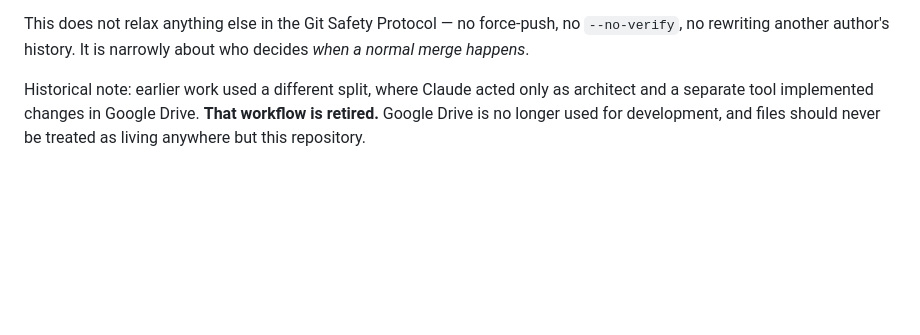
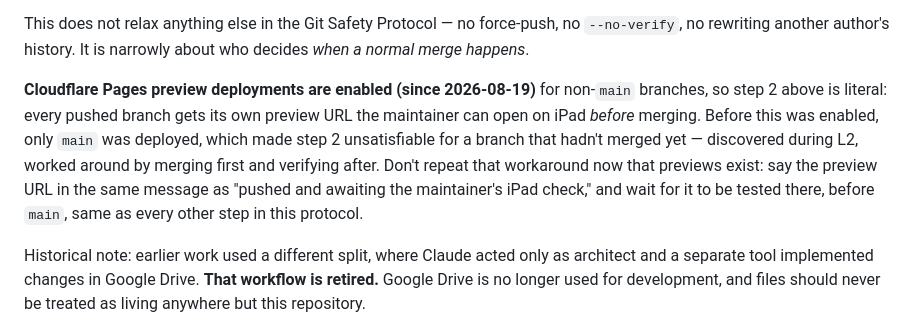
Before and after one commit to euoworkgr-cmyk/IDE-for-iPad-, a Markdown page: CLAUDE.md, the part around the change. Rendered like a GitHub page; blank space fills up the shorter version.

```diff
--- a/CLAUDE.md
+++ b/CLAUDE.md
@@ -51,6 +51,16 @@ is ready for `main`.** The split:
 This does not relax anything else in the Git Safety Protocol — no
 force-push, no `--no-verify`, no rewriting another author's history. It is
 narrowly about who decides *when a normal merge happens*.
+
+**Cloudflare Pages preview deployments are enabled (since 2026-08-19)** for
+non-`main` branches, so step 2 above is literal: every pushed branch gets its
+own preview URL the maintainer can open on iPad *before* merging. Before this
+was enabled, only `main` was deployed, which made step 2 unsatisfiable for a
+branch that hadn't merged yet — discovered during L2, worked around by
+merging first and verifying after. Don't repeat that workaround now that
+previews exist: say the preview URL in the same message as "pushed and
+awaiting the maintainer's iPad check," and wait for it to be tested there,
+before `main`, same as every other step in this protocol.
 
 Historical note: earlier work used a different split, where Claude acted only
 as architect and a separate tool implemented changes in Google Drive. **That
```
Also changed, not shown: TASKS.md (+5 -7 lines).
